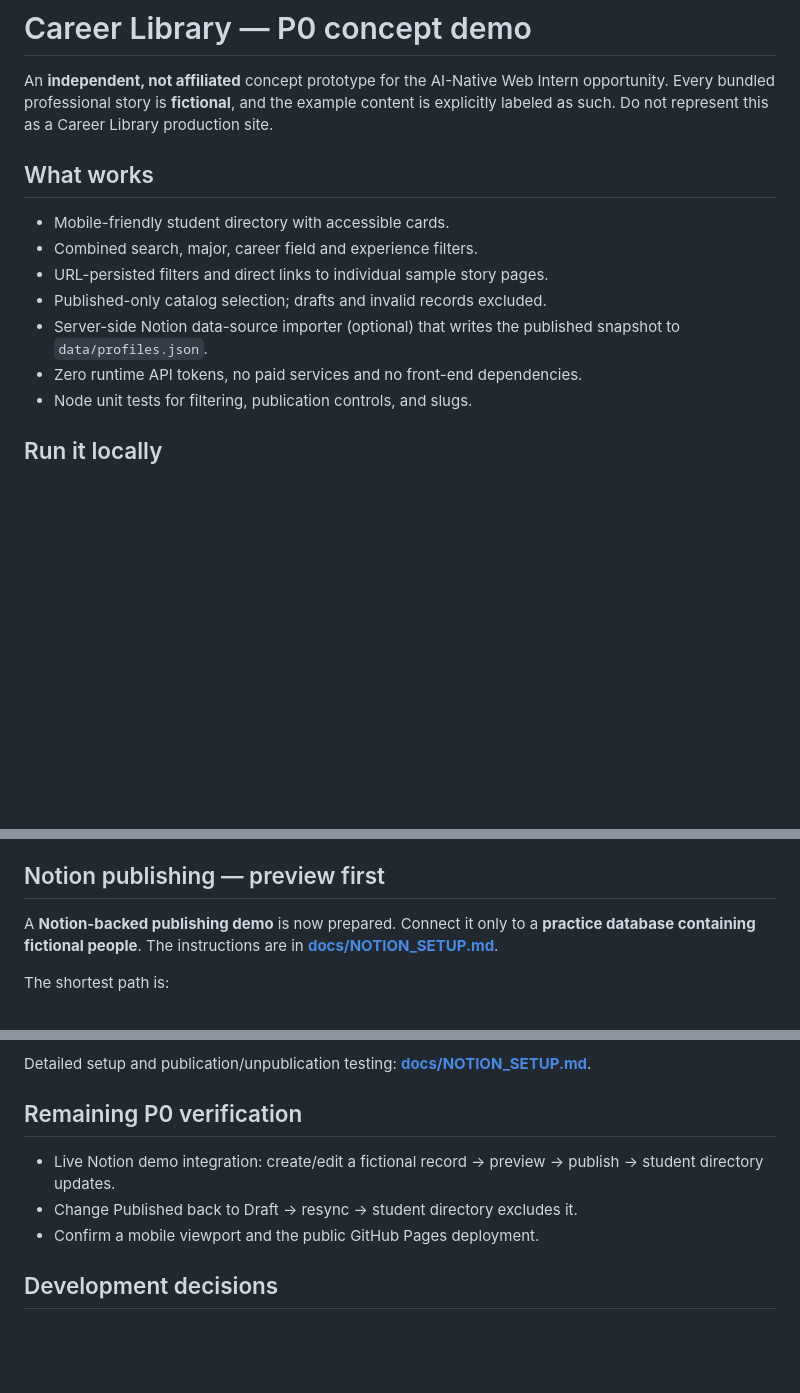
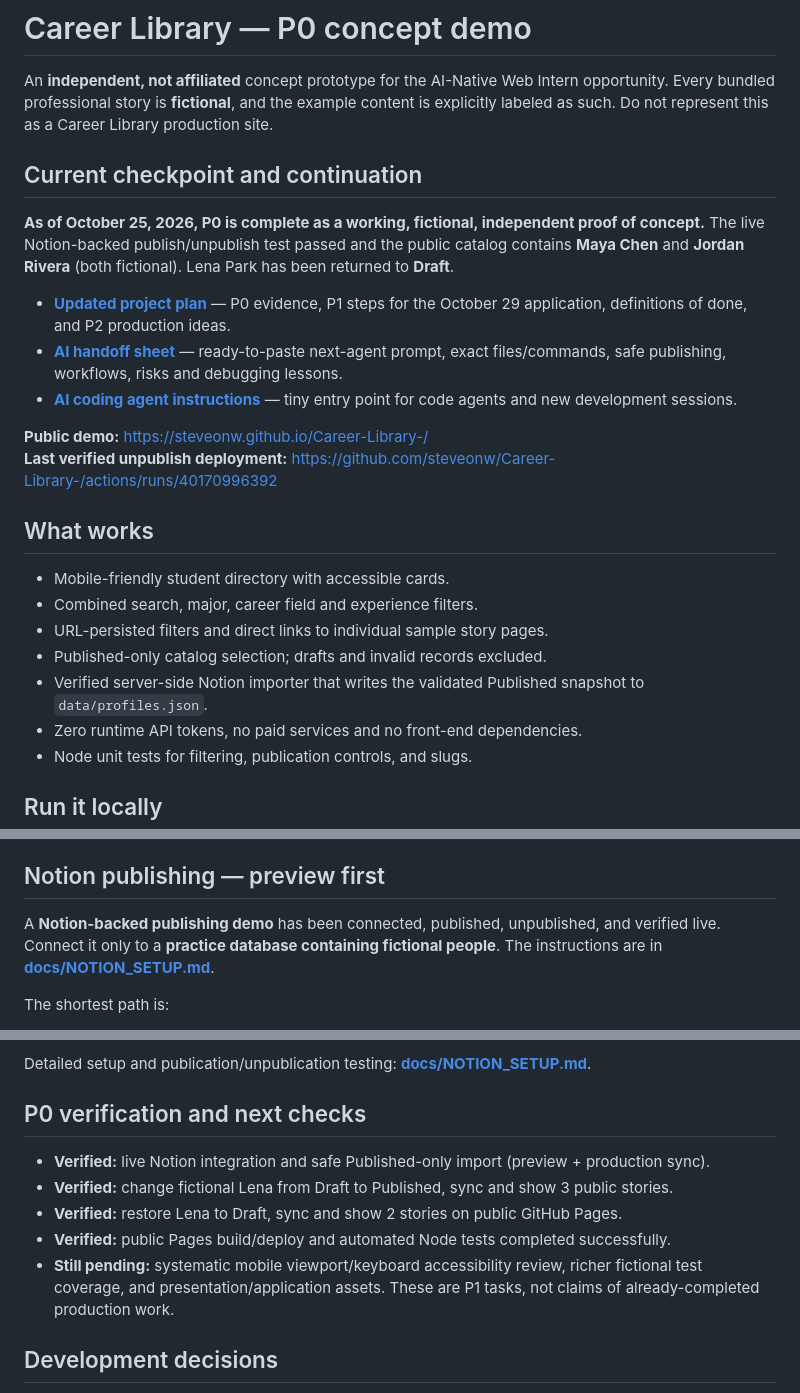
Before and after one commit to steveonw/Career-Library-, a Markdown page: README.md, 3 parts joined by grey strips. Rendered like a GitHub page; blank space fills up the shorter version.

Commit message:
Link updated plan and AI handoff; reflect verified P0 completion

```diff
--- a/README.md
+++ b/README.md
@@ -1,6 +1,17 @@
 # Career Library — P0 concept demo
 
 An **independent, not affiliated** concept prototype for the AI-Native Web Intern opportunity. Every bundled professional story is **fictional**, and the example content is explicitly labeled as such. Do not represent this as a Career Library production site.
+
+## Current checkpoint and continuation
+
+**As of October 25, 2026, P0 is complete as a working, fictional, independent proof of concept.** The live Notion-backed publish/unpublish test passed and the public catalog contains **Maya Chen** and **Jordan Rivera** (both fictional). Lena Park has been returned to **Draft**.
+
+- **[Updated project plan](docs/PROJECT_PLAN.md)** — P0 evidence, P1 steps for the October 29 application, definitions of done, and P2 production ideas.
+- **[AI handoff sheet](docs/AI_HANDOFF.md)** — ready-to-paste next-agent prompt, exact files/commands, safe publishing, workflows, risks and debugging lessons.
+- **[AI coding agent instructions](AGENTS.md)** — tiny entry point for code agents and new development sessions.
+
+**Public demo:** https://steveonw.github.io/Career-Library-/
+**Last verified unpublish deployment:** https://github.com/steveonw/Career-Library-/actions/runs/40170996392
 
 ## What works
 
@@ -8,7 +19,7 @@ An **independent, not affiliated** concept prototype for the AI-Native Web Inter
 - Combined search, major, career field and experience filters.
 - URL-persisted filters and direct links to individual sample story pages.
 - Published-only catalog selection; drafts and invalid records excluded.
-- Server-side Notion data-source importer (optional) that writes the published snapshot to `data/profiles.json`.
+- Verified server-side Notion importer that writes the validated Published snapshot to `data/profiles.json`.
 - Zero runtime API tokens, no paid services and no front-end dependencies.
 - Node unit tests for filtering, publication controls, and slugs.
 
@@ -30,7 +41,7 @@ Double-click `START_DEMO.bat` in the cloned repository folder. It starts a local
 
 ## Notion publishing — preview first
 
-A **Notion-backed publishing demo** is now prepared. Connect it only to a **practice database containing fictional people**. The instructions are in **[docs/NOTION_SETUP.md](docs/NOTION_SETUP.md)**.
+A **Notion-backed publishing demo** has been connected, published, unpublished, and verified live. Connect it only to a **practice database containing fictional people**. The instructions are in **[docs/NOTION_SETUP.md](docs/NOTION_SETUP.md)**.
 
 The shortest path is:
 
@@ -60,11 +71,13 @@ The public site is accessible only after the GitHub Pages deployment succeeds. E
 
 Detailed setup and publication/unpublication testing: **[docs/NOTION_SETUP.md](docs/NOTION_SETUP.md)**.
 
-## Remaining P0 verification
+## P0 verification and next checks
 
-- Live Notion demo integration: create/edit a fictional record → preview → publish → student directory updates.
-- Change Published back to Draft → resync → student directory excludes it.
-- Confirm a mobile viewport and the public GitHub Pages deployment.
+- **Verified:** live Notion integration and safe Published-only import (preview + production sync).
+- **Verified:** change fictional Lena from Draft to Published, sync and show 3 public stories.
+- **Verified:** restore Lena to Draft, sync and show 2 stories on public GitHub Pages.
+- **Verified:** public Pages build/deploy and automated Node tests completed successfully.
+- **Still pending:** systematic mobile viewport/keyboard accessibility review, richer fictional test coverage, and presentation/application assets. These are P1 tasks, not claims of already-completed production work.
 
 ## Development decisions
 
```
